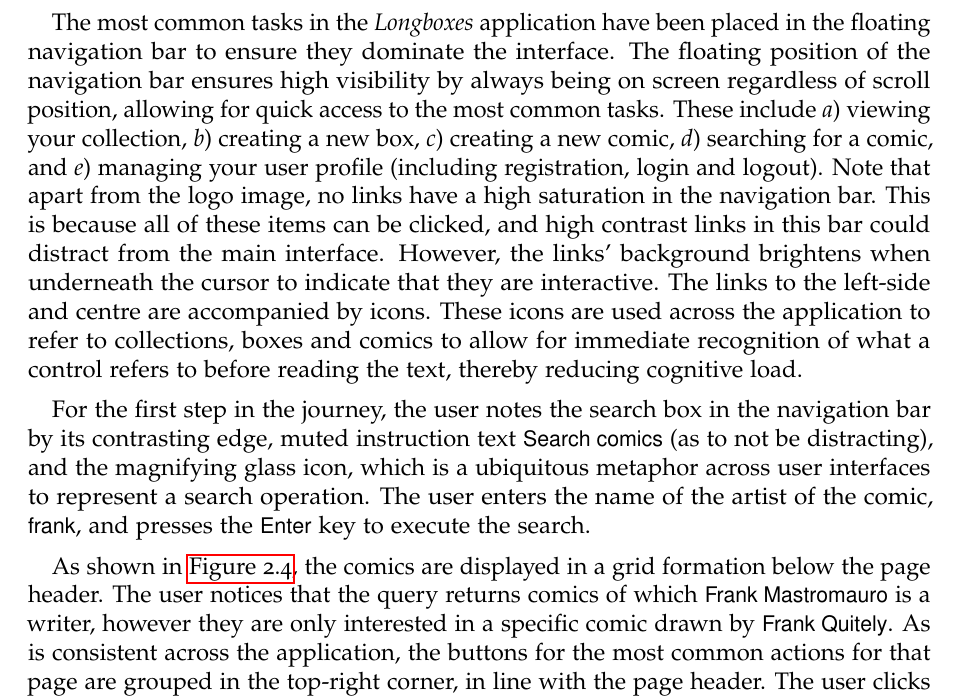
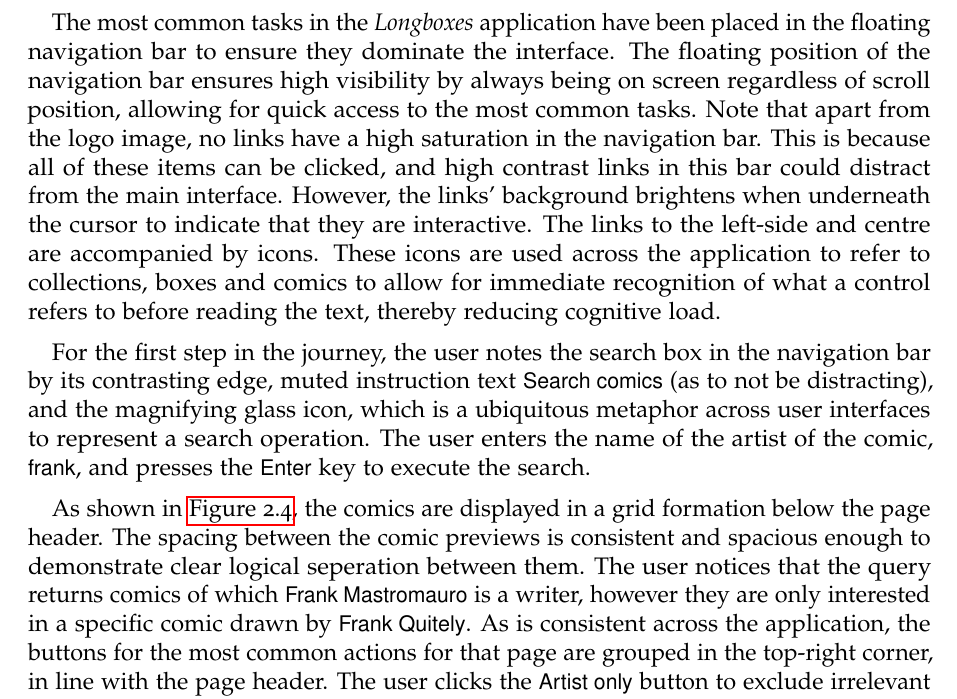
Before and after one commit to saul/cs-iapt-longboxes, a LaTeX document (designdoc/designdoc.tex): part of page 7 of 7, cut so that both start at the same text. Compiled offline with pdfLaTeX.

Commit message:
Added spacing info for grid

```diff
--- a/designdoc/designdoc.tex
+++ b/designdoc/designdoc.tex
@@ -184,18 +184,11 @@ To demonstrate how the interface supports users through visual layout, I will ex
 %    [x] Grouping - through similarity and proximity
 %    [x] Relationships - symbols and colours of controls
 
-The most common tasks in the \emph{Longboxes} application have been placed in the floating navigation bar to ensure they dominate the interface. The floating position of the navigation bar ensures high visibility by always being on screen regardless of scroll position, allowing for quick access to the most common tasks. These include
-\begin{inparaenum}[\itshape a\upshape)]
-  \item viewing your collection,
-  \item creating a new box,
-  \item creating a new comic,
-  \item searching for a comic, and
-  \item managing your user profile (including registration, login and logout)%
-\end{inparaenum}. Note that apart from the logo image, no links have a high saturation in the navigation bar. This is because all of these items can be clicked, and high contrast links in this bar could distract from the main interface. However, the links' background brightens when underneath the cursor to indicate that they are interactive. The links to the left-side and centre are accompanied by icons. These icons are used across the application to refer to collections, boxes and comics to allow for immediate recognition of what a control refers to before reading the text, thereby reducing cognitive load.
+The most common tasks in the \emph{Longboxes} application have been placed in the floating navigation bar to ensure they dominate the interface. The floating position of the navigation bar ensures high visibility by always being on screen regardless of scroll position, allowing for quick access to the most common tasks. Note that apart from the logo image, no links have a high saturation in the navigation bar. This is because all of these items can be clicked, and high contrast links in this bar could distract from the main interface. However, the links' background brightens when underneath the cursor to indicate that they are interactive. The links to the left-side and centre are accompanied by icons. These icons are used across the application to refer to collections, boxes and comics to allow for immediate recognition of what a control refers to before reading the text, thereby reducing cognitive load.
 
 For the first step in the journey, the user notes the search box in the navigation bar by its contrasting edge, muted instruction text \textsf{Search~comics} (as to not be distracting), and the magnifying glass icon, which is a ubiquitous metaphor across user interfaces to represent a search operation. The user enters the name of the artist of the comic, \textsf{frank}, and presses the \textsf{Enter} key to execute the search.
 
-As shown in \autoref{fig:SearchResultGrid}, the comics are displayed in a grid formation below the page header. The user notices that the query returns comics of which \textsf{Frank Mastromauro} is a writer, however they are only interested in a specific comic drawn by \textsf{Frank Quitely}. As is consistent across the application, the buttons for the most common actions for that page are grouped in the top-right corner, in line with the page header. The user clicks the \textsf{Artist only} button to exclude irrelevant results.
+As shown in \autoref{fig:SearchResultGrid}, the comics are displayed in a grid formation below the page header. The spacing between the comic previews is consistent and spacious enough to demonstrate clear logical seperation between them. The user notices that the query returns comics of which \textsf{Frank Mastromauro} is a writer, however they are only interested in a specific comic drawn by \textsf{Frank Quitely}. As is consistent across the application, the buttons for the most common actions for that page are grouped in the top-right corner, in line with the page header. The user clicks the \textsf{Artist only} button to exclude irrelevant results.
 
 The user finds the comic they intend to delete. To view the comic's detail page, they click the \textsf{More information} link, which has a blue hue to be consistent with other links across the application. \autoref{fig:OtherUsersComic} shows how this page looks when viewing a comic within another user's collection. In this case, as the user is viewing a comic they own, the command buttons appear as shown in \autoref{fig:ComicCommandButtons}. The user double-checks that the comic they are about to delete is in fact the correct one, which is easy due to the prevalance of important information and grouping of the comic properties on the right-side, and the large type of the comic title and owner in the page header.
 
```
Also changed, not shown: 2 other files.
